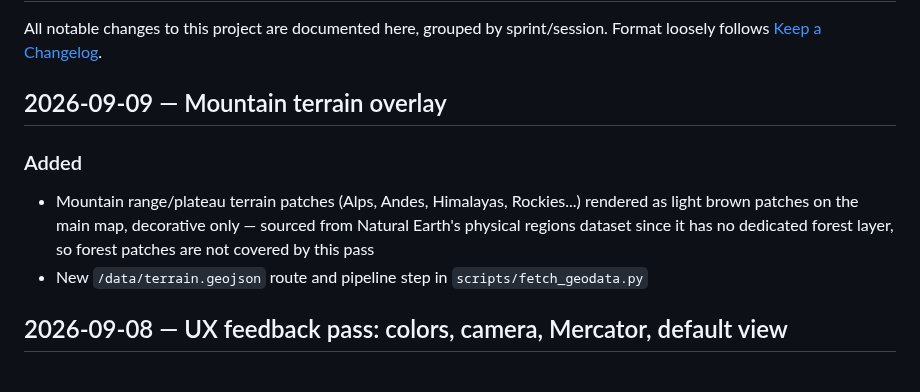
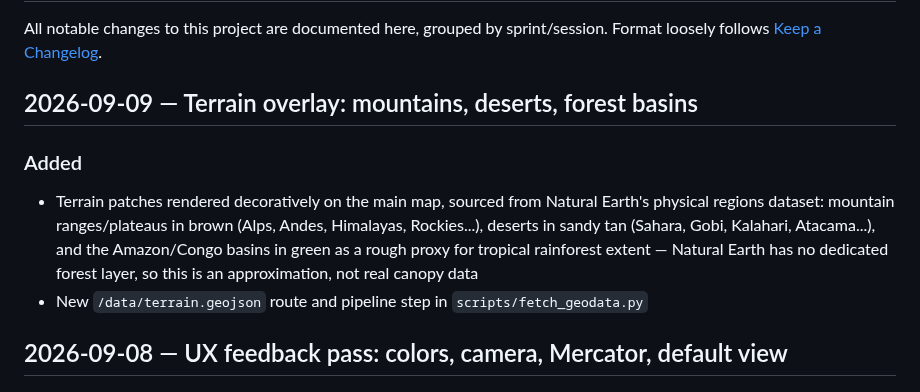
Before and after one commit to Binardino/map_projektor_universal_converter, a Markdown page: CHANGELOG.md, the part around the change. GitHub-like rendering.

```diff
--- a/CHANGELOG.md
+++ b/CHANGELOG.md
@@ -2,10 +2,10 @@
 
 All notable changes to this project are documented here, grouped by sprint/session. Format loosely follows [Keep a Changelog](https://keepachangelog.com/).
 
-## 2026-09-09 — Mountain terrain overlay
+## 2026-09-09 — Terrain overlay: mountains, deserts, forest basins
 
 ### Added
-- Mountain range/plateau terrain patches (Alps, Andes, Himalayas, Rockies...) rendered as light brown patches on the main map, decorative only — sourced from Natural Earth's physical regions dataset since it has no dedicated forest layer, so forest patches are not covered by this pass
+- Terrain patches rendered decoratively on the main map, sourced from Natural Earth's physical regions dataset: mountain ranges/plateaus in brown (Alps, Andes, Himalayas, Rockies...), deserts in sandy tan (Sahara, Gobi, Kalahari, Atacama...), and the Amazon/Congo basins in green as a rough proxy for tropical rainforest extent — Natural Earth has no dedicated forest layer, so this is an approximation, not real canopy data
 - New `/data/terrain.geojson` route and pipeline step in `scripts/fetch_geodata.py`
 
 ## 2026-09-08 — UX feedback pass: colors, camera, Mercator, default view
```
Also changed, not shown: README.md (+1 -1 lines).
